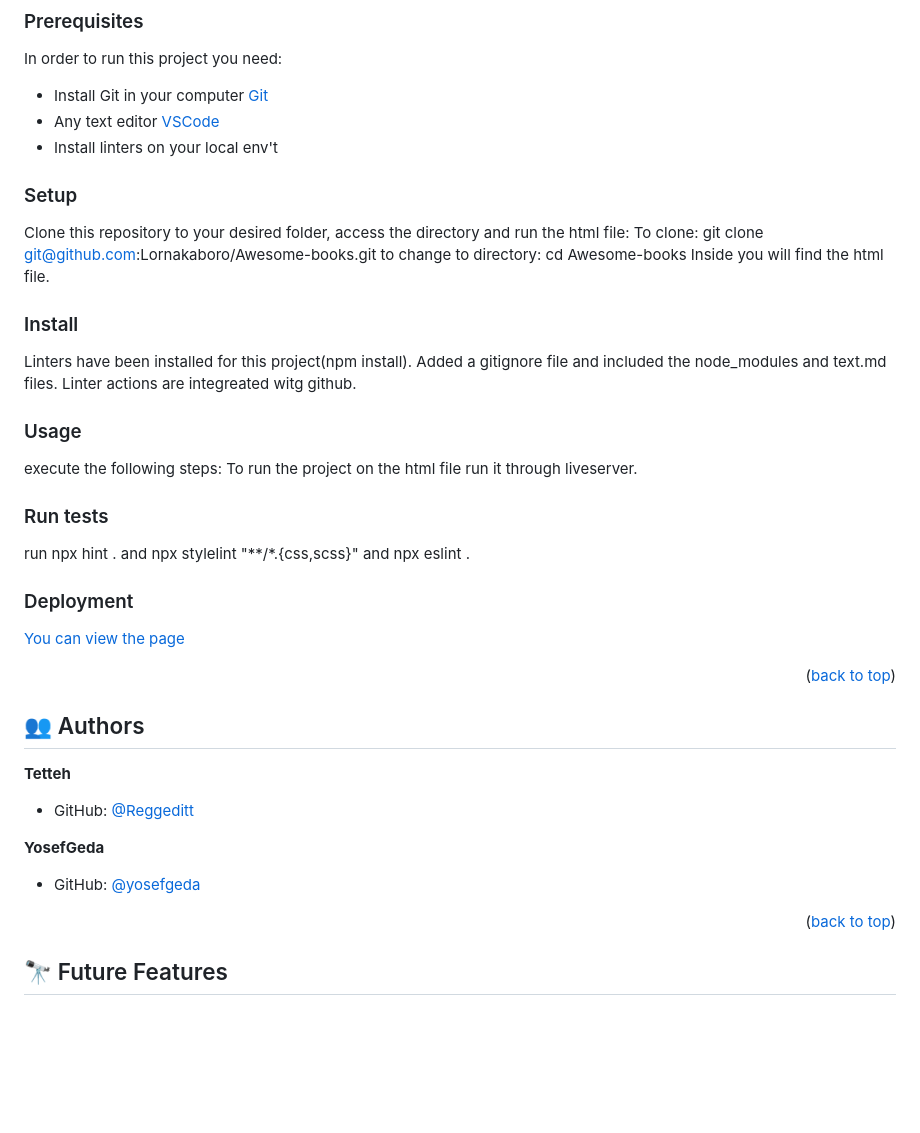
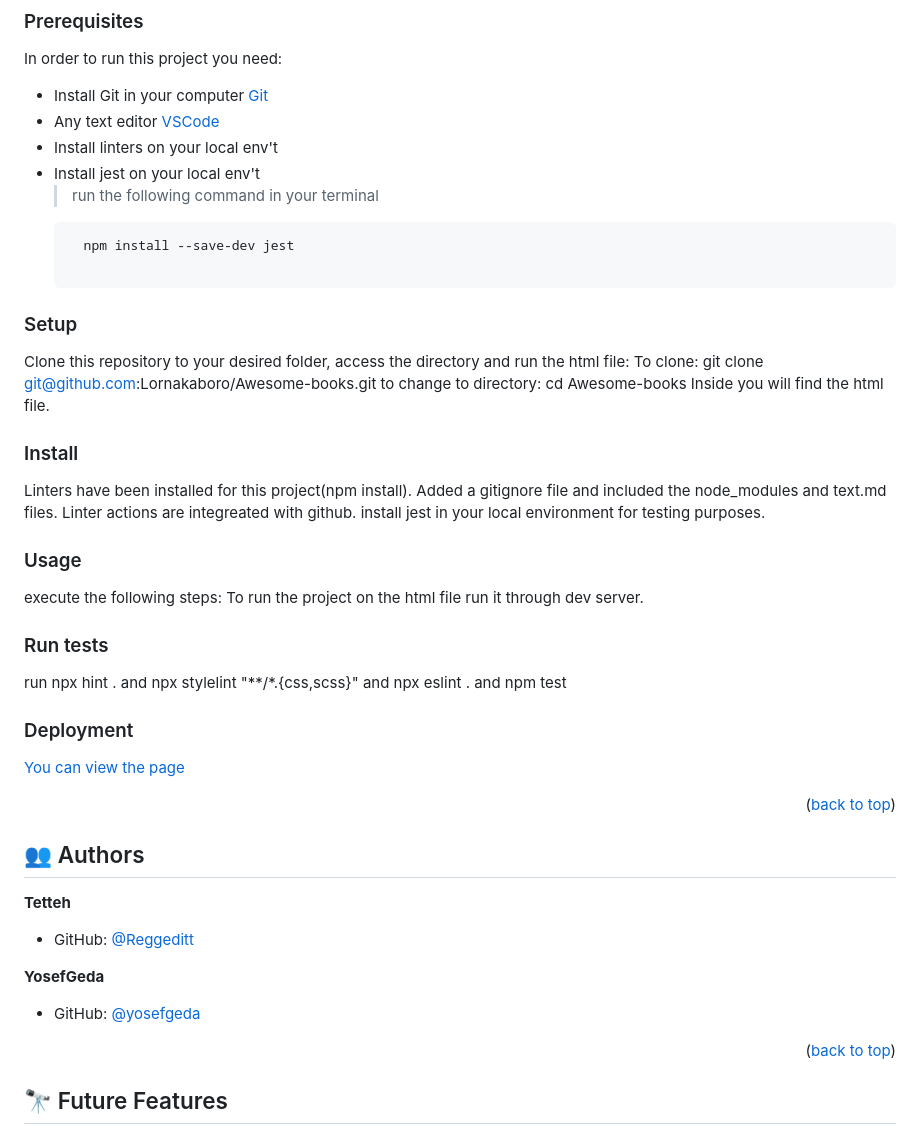
Before and after one commit to Reggeditt/TODO-LIST-REVIEW, a Markdown page: README.md, the part around the change. GitHub-like rendering; blank space fills up the shorter version.

````diff
--- a/README.md
+++ b/README.md
@@ -99,8 +99,10 @@ In order to run this project you need:
 - Install Git in your computer [Git](https://git-scm.com/downloads)
 - Any text editor [VSCode](https://code.visualstudio.com/download)
 - Install linters on your local env't
-
-
+- Install jest on your local env't
+  > run the following command in your terminal
+  ```
+    npm install --save-dev jest
 
 ### Setup
 
@@ -114,21 +116,21 @@ Inside you will find the html file.
 
 Linters have been installed for this project(npm install).
 Added a gitignore file and included the node_modules and text.md files.
-Linter actions are integreated witg github.
-
+Linter actions are integreated with github.
+install jest in your local environment for testing purposes.
 ### Usage
 execute the following steps:
-To run the project on the html file run it through liveserver.
+To run the project on the html file run it through dev server.
 
 ### Run tests
  run npx hint .
  and npx stylelint "**/*.{css,scss}"
  and npx eslint .
+ and npm test
 
 
 ### Deployment
 [You can view the page](https://reggeditt.github.io/todo-list-App2/)
-
 
 <p align="right">(<a href="#readme-top">back to top</a>)</p>
 
@@ -142,8 +144,6 @@ To run the project on the html file run it through liveserver.
 
  **YosefGeda**
 - GitHub: [@yosefgeda](https://github.com/yosefgeda)
-
-
 
 <p align="right">(<a href="#readme-top">back to top</a>)</p>
 
````
